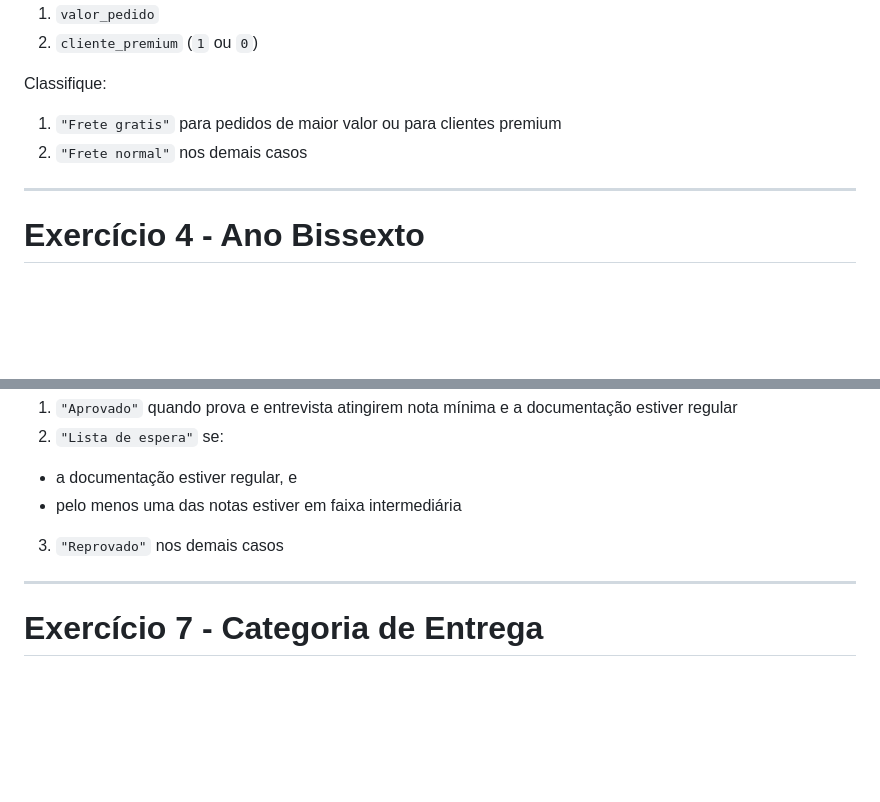
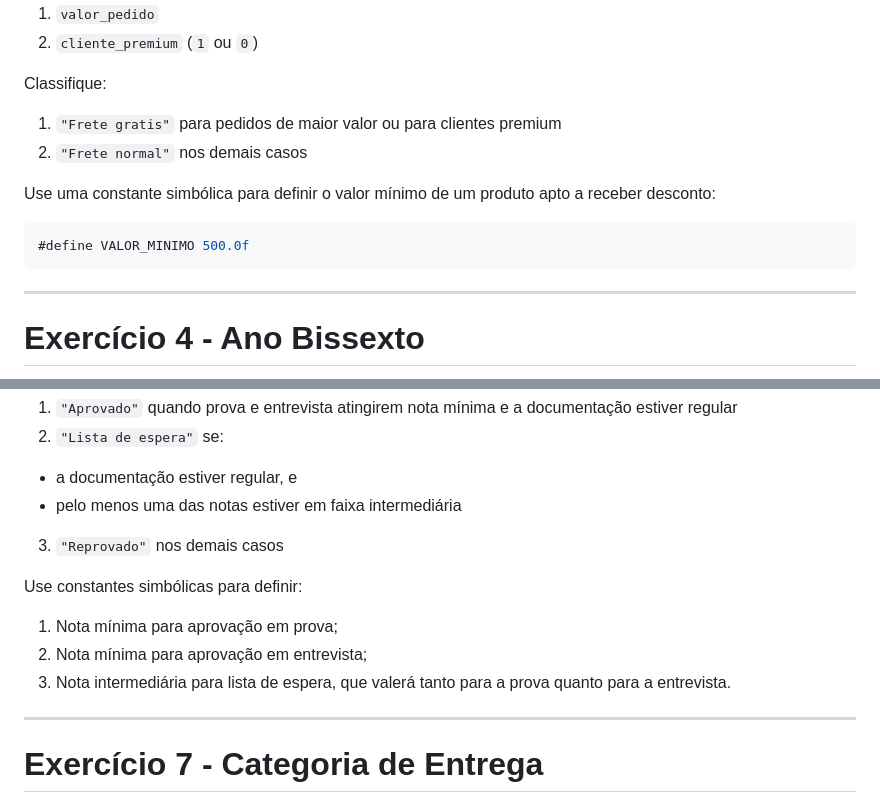
Before and after one commit to santiect/ect3201cpp, a Markdown page: materiais/labs/lab-02.md, 2 parts joined by grey strips. Drawn GitHub-style; blank space fills up the shorter version.

Commit message:
Correções LAB 2

````diff
--- a/materiais/labs/lab-02.md
+++ b/materiais/labs/lab-02.md
@@ -73,6 +73,12 @@ Classifique:
 1. `"Frete gratis"` para pedidos de maior valor ou para clientes premium
 2. `"Frete normal"` nos demais casos
 
+Use uma constante simbólica para definir o valor mínimo de um produto apto a receber desconto:
+
+```cpp
+#define VALOR_MINIMO 500.0f
+```
+
 ---
 
 <!-- fit -->
@@ -124,6 +130,10 @@ Classifique:
 - pelo menos uma das notas estiver em faixa intermediária
 3. `"Reprovado"` nos demais casos
 
+Use constantes simbólicas para definir:
+1. Nota mínima para aprovação em prova;
+2. Nota mínima para aprovação em entrevista;
+3. Nota intermediária  para lista de espera, que valerá tanto para a prova quanto para a entrevista.
 ---
 
 <!-- fit -->
````
